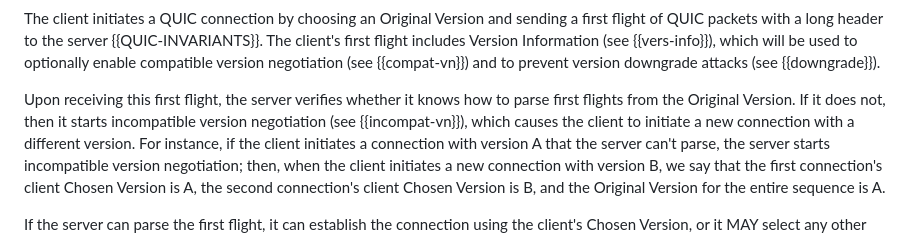
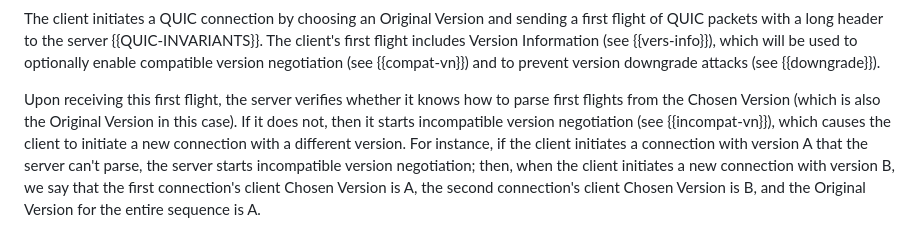
Before and after one commit to quicwg/version-negotiation, a Markdown page: draft-ietf-quic-version-negotiation.md, the part around the change. Rendered like a GitHub page.

Commit message:
I think this is clearer because the server doesn't know at this point that it's the Original Version.

```diff
--- a/draft-ietf-quic-version-negotiation.md
+++ b/draft-ietf-quic-version-negotiation.md
@@ -126,7 +126,8 @@ negotiation (see {{compat-vn}}) and to prevent version downgrade attacks (see
 {{downgrade}}).
 
 Upon receiving this first flight, the server verifies whether it knows how to
-parse first flights from the Original Version. If it does not, then it starts
+parse first flights from the Chosen Version (which is also the Original
+Version in this case). If it does not, then it starts
 incompatible version negotiation (see {{incompat-vn}}), which causes the client
 to initiate a new connection with a different version. For instance, if the
 client initiates a connection with version A that the server can't parse,
```
